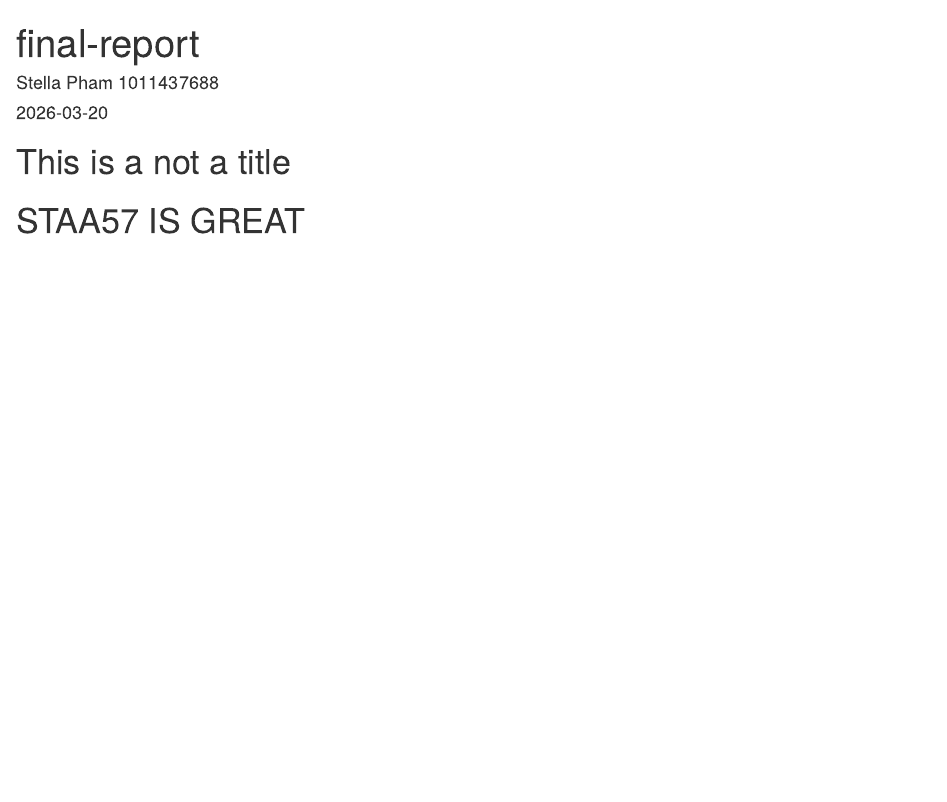
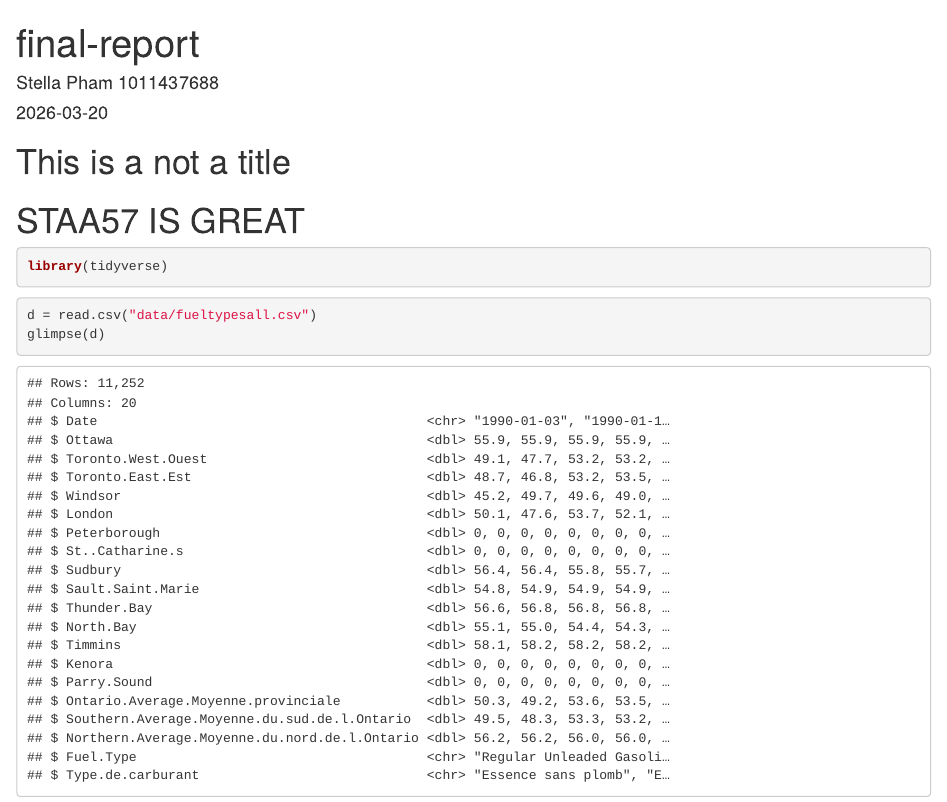
Before and after one commit to phamstel/fuel-analysis, an R Markdown document (final-report.Rmd): the page in a window 1100 px wide, from its top. Rendered offline with R 4.5, knitr and Pandoc, with nearby package versions; common packages that the code uses without loading them are loaded.

Commit message:
Load dataset

````diff
--- a/final-report.Rmd
+++ b/final-report.Rmd
@@ -11,3 +11,12 @@ knitr::opts_chunk$set(echo = TRUE)
 
 # This is a not a title
 # STAA57 IS GREAT
+
+```{r eval = FALSE}
+library(tidyverse)
+```
+
+```{r}
+d = read.csv("data/fueltypesall.csv")
+glimpse(d)
+```
````
